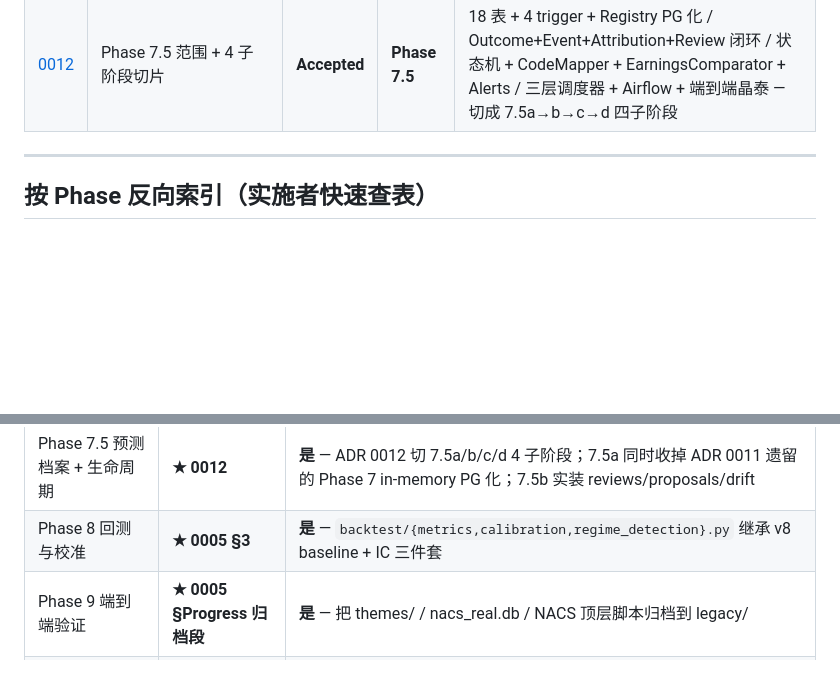
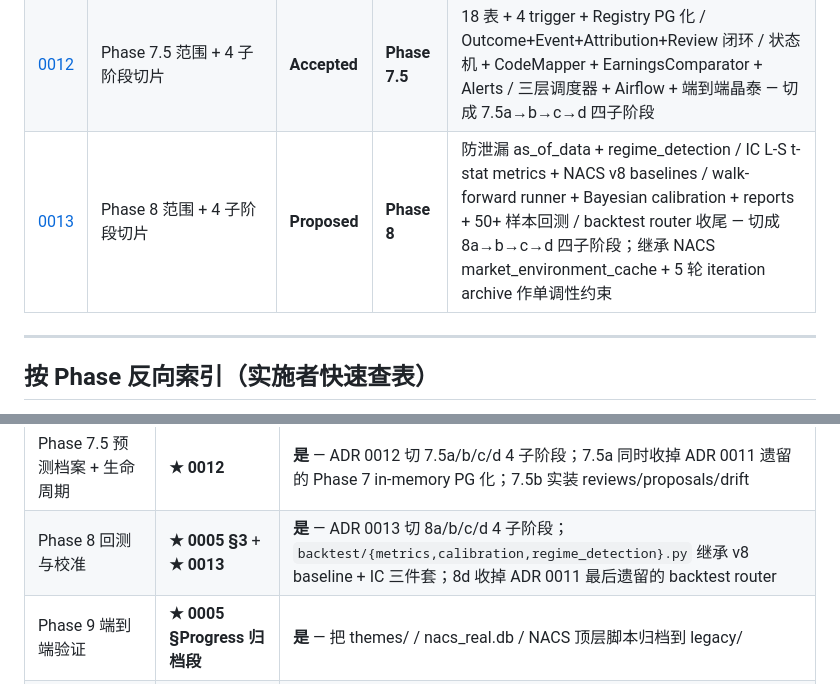
Before and after one commit to cindy90/hkquant, a Markdown page: docs/decisions/README.md, 2 parts joined by grey strips. Rendered like a GitHub page; blank space fills up the shorter version.

```diff
--- a/docs/decisions/README.md
+++ b/docs/decisions/README.md
@@ -22,6 +22,7 @@
 | [0010](0010-debate-and-snapshot-design.md) | Phase 6 编排 — 辩论早停 + Snapshot 创建发位 | **Accepted** | **Phase 6, 7.5** | Jaccard 早停 + 3 轮硬上限；Devil 元层质疑；Phase 6 in-memory snapshot → Phase 7.5 替换为 PG；HITL 可配置 bypass；`operator.or_` reducer |
 | [0011](0011-phase7-scope-and-deferrals.md) | Phase 7 范围 + 延期项 | **Accepted** | **Phase 7, 7.5, 8, 9** | MVP 实现 10 核心 router + 全套 middleware + auth (无 SSO) + SSE/WS 骨架 + reporting；reviews/proposals/drift 延 Phase 7.5；backtest 延 Phase 8；SSO 延 Phase 9 |
 | [0012](0012-phase7.5-scope-and-substages.md) | Phase 7.5 范围 + 4 子阶段切片 | **Accepted** | **Phase 7.5** | 18 表 + 4 trigger + Registry PG 化 / Outcome+Event+Attribution+Review 闭环 / 状态机 + CodeMapper + EarningsComparator + Alerts / 三层调度器 + Airflow + 端到端晶泰 — 切成 7.5a→b→c→d 四子阶段 |
+| [0013](0013-phase8-scope-and-substages.md) | Phase 8 范围 + 4 子阶段切片 | **Proposed** | **Phase 8** | 防泄漏 as_of_data + regime_detection / IC L-S t-stat metrics + NACS v8 baselines / walk-forward runner + Bayesian calibration + reports + 50+ 样本回测 / backtest router 收尾 — 切成 8a→b→c→d 四子阶段；继承 NACS market_environment_cache + 5 轮 iteration archive 作单调性约束 |
 
 ---
 
@@ -40,7 +41,7 @@
 | Phase 6 编排 + Critic + Synthesizer | 0001 / 0002 / **★ 0010** | **是** — 辩论 Jaccard 早停 + Devil 元层质疑 + Phase 6 in-memory snapshot (Phase 7.5 替换 PG) + HITL bypass 默认 + `operator.or_` reducer |
 | Phase 7 报告 + API + UI 集成层 | **0008** / **★ 0011** | **是** — ADR 0011 定 MVP 范围；reviews/proposals/drift/backtest 延后；SSO 延 Phase 9；in-memory audit/chat/whatif 沿用 Phase 6 snapshot 模式 |
 | Phase 7.5 预测档案 + 生命周期 | **★ 0012** | **是** — ADR 0012 切 7.5a/b/c/d 4 子阶段；7.5a 同时收掉 ADR 0011 遗留的 Phase 7 in-memory PG 化；7.5b 实装 reviews/proposals/drift |
-| Phase 8 回测与校准 | **★ 0005 §3** | **是** — `backtest/{metrics,calibration,regime_detection}.py` 继承 v8 baseline + IC 三件套 |
+| Phase 8 回测与校准 | **★ 0005 §3** + **★ 0013** | **是** — ADR 0013 切 8a/b/c/d 4 子阶段；`backtest/{metrics,calibration,regime_detection}.py` 继承 v8 baseline + IC 三件套；8d 收掉 ADR 0011 最后遗留的 backtest router |
 | Phase 9 端到端验证 | **★ 0005 §Progress 归档段** | **是** — 把 themes/ / nacs_real.db / NACS 顶层脚本归档到 legacy/ |
 | Phase 10 持续学习闭环 | 0005（参考归因部分） | 否 |
 
```
Also changed, not shown: CLAUDE.md (+6 -2 lines), docs/decisions/0013-phase8-scope-and-substages.md (added, +171 -0 lines).
